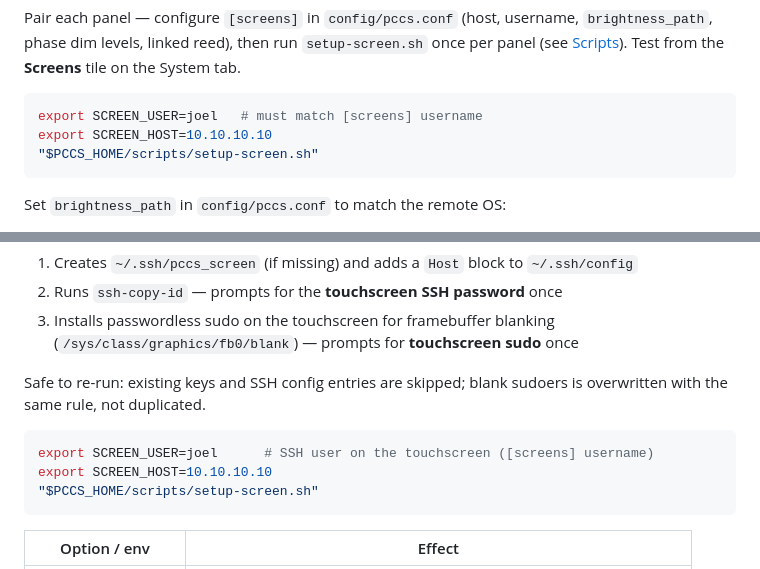
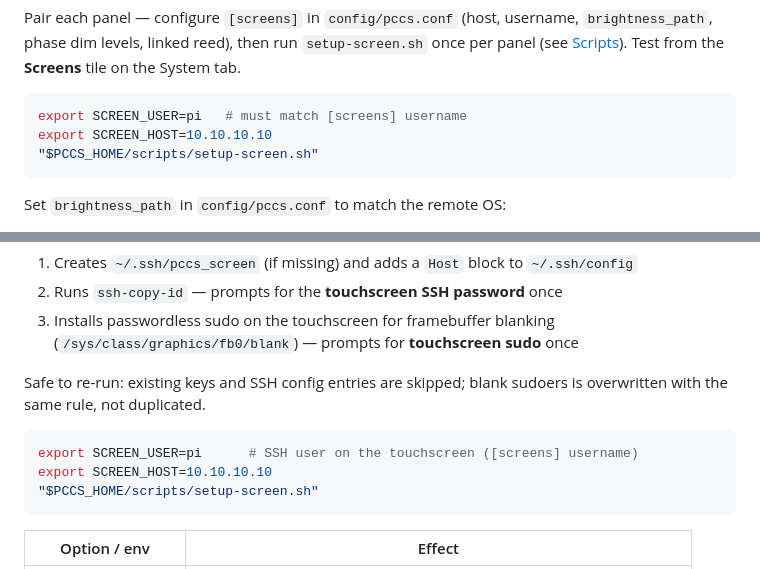
Before and after one commit to muntedpissmole/pccs4, a Markdown page: README.md, 2 parts joined by grey strips. Rendered like a GitHub page.

````diff
--- a/README.md
+++ b/README.md
@@ -466,7 +488,7 @@ ping -c1 10.10.10.1
 Pair each panel — configure `[screens]` in `config/pccs.conf` (host, username, `brightness_path`, phase dim levels, linked reed), then run `setup-screen.sh` once per panel (see [Scripts](#scripts)). Test from the **Screens** tile on the System tab.
 
 ```bash
-export SCREEN_USER=joel   # must match [screens] username
+export SCREEN_USER=pi   # must match [screens] username
 export SCREEN_HOST=10.10.10.10
 "$PCCS_HOME/scripts/setup-screen.sh"
 ```
@@ -641,7 +663,7 @@ Prepares a remote touchscreen Pi so PCCS can wake, dim, and blank it over SSH wh
 Safe to re-run: existing keys and SSH config entries are skipped; blank sudoers is overwritten with the same rule, not duplicated.
 
 ```bash
-export SCREEN_USER=joel      # SSH user on the touchscreen ([screens] username)
+export SCREEN_USER=pi      # SSH user on the touchscreen ([screens] username)
 export SCREEN_HOST=10.10.10.10
 "$PCCS_HOME/scripts/setup-screen.sh"
 ```
````
Also changed, not shown: other parts of README.md (+22 -0 lines).
